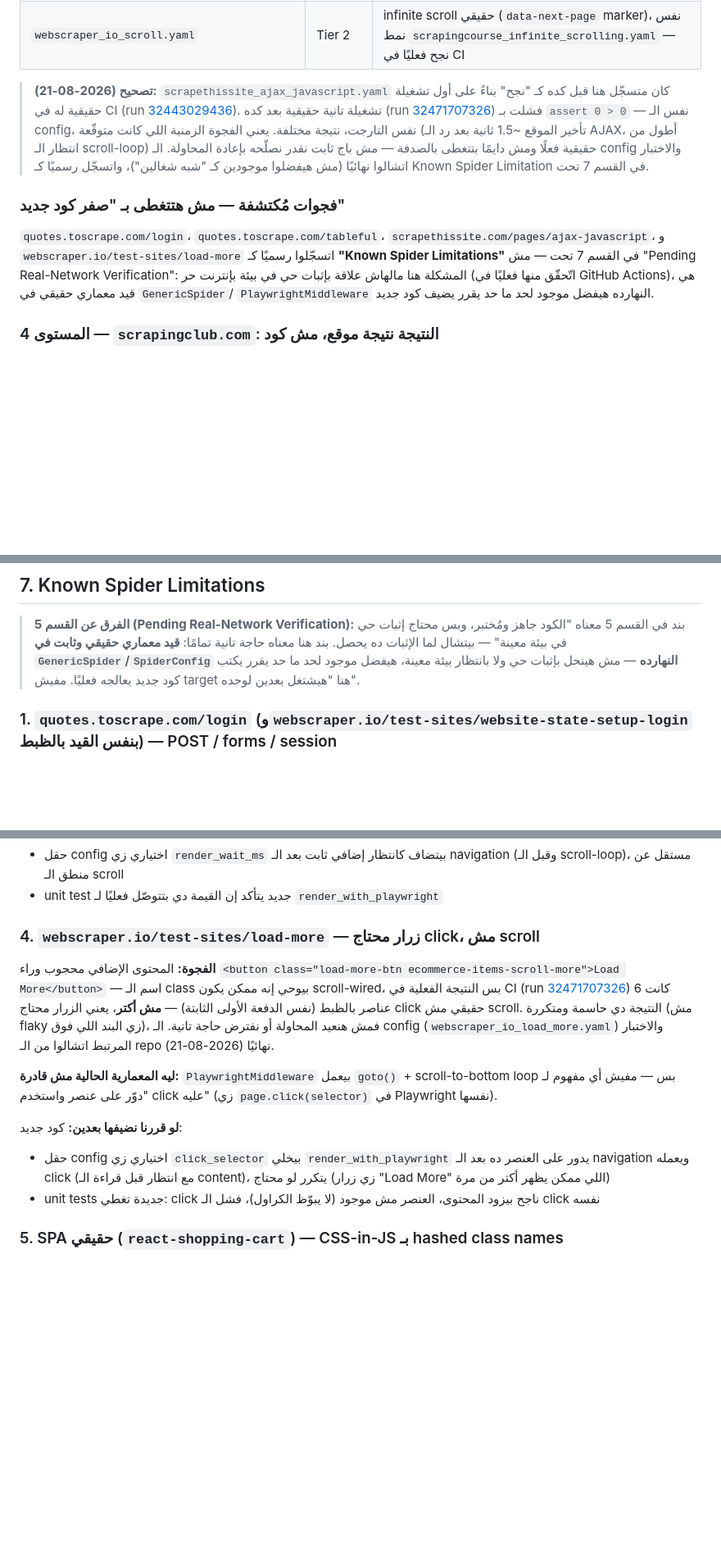
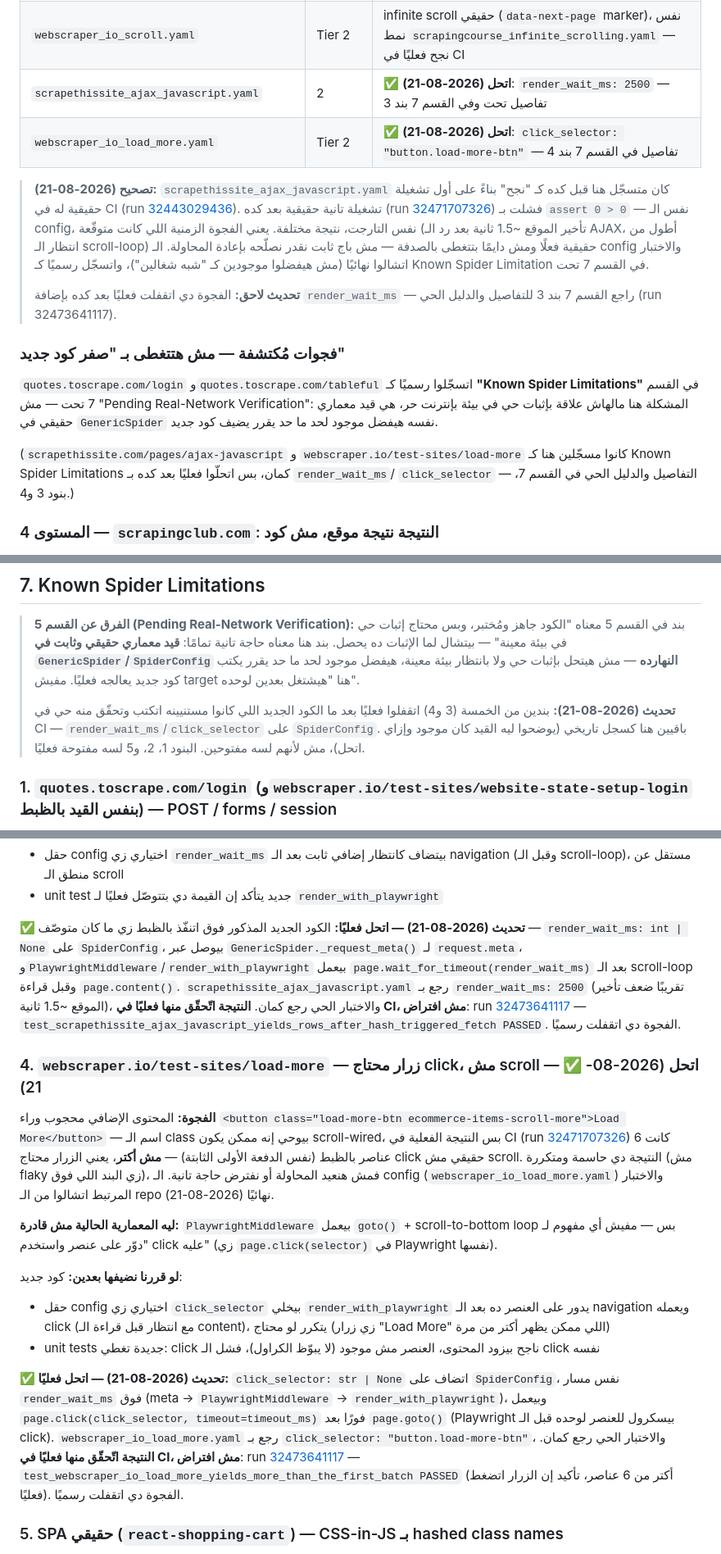
Before and after one commit to malekazmy00/TITAN-APEX, a Markdown page: docs/REQUIREMENTS.md, 3 parts joined by grey strips. Shown at 82% size. Rendered like a GitHub page; blank space fills up the shorter version.

Commit message:
docs: confirm render_wait_ms/click_selector actually fixed both gaps
CI run 32473641117 confirmed for real: both retried live tests passed
with the new config fields --

- test_scrapethissite_ajax_javascript_yields_rows_after_hash_triggered_fetch
  PASSED with render_wait_ms: 2500 (previously flaky: pass in run
  32443029436, fail in run 32471707326 with the exact same config
  otherwise).
- test_webscraper_io_load_more_yields_more_than_the_first_batch PASSED
  with click_selector: "button.load-more-btn" (previously stuck at
  exactly 6 items every time).

docs/REQUIREMENTS.md section 7 entries 3 and 4 marked resolved in
place (kept as historical record of the gap + fix + evidence, not
deleted) rather than left describing an unimplemented fix; section 6's
gap list and config table updated to match; docs/TEST_TARGETS.md rows
for both targets flipped from "Known Spider Limitation" to tested (checkmark).
Entries 1, 2, and 5 (login, tableful, SPA hashed classes) are
untouched -- still open, per the user's instruction.

No src/ changes; ruff/mypy/pytest --cov all still clean (93.48%,
129 unit tests, 11 contract tests).

Co-Authored-By: Claude Sonnet 5 <noreply@anthropic.com>
Claude-Session: https://claude.ai/code/session_017xfBGeTVFsAUSD4G9bGhVP

```diff
--- a/docs/REQUIREMENTS.md
+++ b/docs/REQUIREMENTS.md
@@ -236,6 +236,8 @@ target جديد = `configs/*.yaml` جديد + integration test حي واحد ف
 | `scrapingcourse_pagination.yaml` | 3 | ثابت بالكامل، 13 صفحة، `a.next-page` / `rel="next"` واضح |
 | `webscraper_io_pagination.yaml` | 3 | اخترنا صفحة `pagination` (كتالوج سيارات) كتمثيل ملموس من كتالوج `webscraper.io/test-sites` المذكور بشكل عام في القائمة؛ حقل `details` (سنة/بلد/مسافة) بيرجع list واحد مش 3 حقول منفصلة لأن الثلاثة بياخدوا نفس الـ class بالظبط بدون أي تمييز — قيد في المعمارية الحالية (كل field له selector واحد جوه الـ item)، مش باج |
 | `webscraper_io_scroll.yaml` | Tier 2 | infinite scroll حقيقي (`data-next-page` marker)، نفس نمط `scrapingcourse_infinite_scrolling.yaml` — نجح فعليًا في CI |
+| `scrapethissite_ajax_javascript.yaml` | 2 | ✅ **اتحل (2026-08-21)**: `render_wait_ms: 2500` — تفاصيل تحت وفي القسم 7 بند 3 |
+| `webscraper_io_load_more.yaml` | Tier 2 | ✅ **اتحل (2026-08-21)**: `click_selector: "button.load-more-btn"` — تفاصيل في القسم 7 بند 4 |
 
 > **تصحيح (2026-08-21):** `scrapethissite_ajax_javascript.yaml` كان
 > متسجّل هنا قبل كده كـ "نجح" بناءً على أول تشغيلة حقيقية له في CI (run
@@ -248,17 +250,22 @@ target جديد = `configs/*.yaml` جديد + integration test حي واحد ف
 > بتتغطى بالصدفة — مش باج ثابت نقدر نصلّحه بإعادة المحاولة. الـ
 > config والاختبار اتشالوا نهائيًا (مش هيفضلوا موجودين كـ "شبه شغالين")،
 > واتسجّل رسميًا كـ Known Spider Limitation في القسم 7 تحت.
+>
+> **تحديث لاحق:** الفجوة دي اتقفلت فعليًا بعد كده بإضافة `render_wait_ms`
+> — راجع القسم 7 بند 3 للتفاصيل والدليل الحي (run 32473641117).
 
 ### فجوات مُكتشفة — مش هتتغطى بـ "صفر كود جديد"
 
-`quotes.toscrape.com/login`، `quotes.toscrape.com/tableful`،
-`scrapethissite.com/pages/ajax-javascript`، و
-`webscraper.io/test-sites/load-more` اتسجّلوا رسميًا كـ **"Known Spider
-Limitations"** في القسم 7 تحت — مش "Pending Real-Network Verification":
-المشكلة هنا مالهاش علاقة بإثبات حي في بيئة بإنترنت حر (اتّحقّق منها
-فعليًا في GitHub Actions)، هي قيد معماري حقيقي في `GenericSpider`/
-`PlaywrightMiddleware` النهارده هيفضل موجود لحد ما حد يقرر يضيف كود
-جديد.
+`quotes.toscrape.com/login` و`quotes.toscrape.com/tableful` اتسجّلوا
+رسميًا كـ **"Known Spider Limitations"** في القسم 7 تحت — مش
+"Pending Real-Network Verification": المشكلة هنا مالهاش علاقة بإثبات
+حي في بيئة بإنترنت حر، هي قيد معماري حقيقي في `GenericSpider` نفسه
+هيفضل موجود لحد ما حد يقرر يضيف كود جديد.
+
+(`scrapethissite.com/pages/ajax-javascript` و
+`webscraper.io/test-sites/load-more` كانوا مسجّلين هنا كـ Known Spider
+Limitations كمان، بس اتحلّوا فعليًا بعد كده بـ `render_wait_ms`/
+`click_selector` — التفاصيل والدليل الحي في القسم 7، بنود 3 و4.)
 
 ### المستوى 4 — `scrapingclub.com`: النتيجة نتيجة موقع، مش كود
 
@@ -326,6 +333,12 @@ Targets النهائي بدل ما تتفترض.
 > النهارده** — مش هيتحل بإثبات حي ولا بانتظار بيئة معينة، هيفضل موجود
 > لحد ما حد يقرر يكتب كود جديد يعالجه فعليًا. مفيش target هنا
 > "هيشتغل بعدين لوحده".
+>
+> **تحديث (2026-08-21):** بندين من الخمسة (3 و4) اتقفلوا فعليًا بعد ما
+> الكود الجديد اللي كانوا مستنيينه اتكتب وتحقّق منه حي في CI —
+> `render_wait_ms`/`click_selector` على `SpiderConfig`. باقيين هنا
+> كسجل تاريخي (يوضحوا ليه القيد كان موجود وإزاي اتحل)، مش لأنهم لسه
+> مفتوحين. البنود 1، 2، و5 لسه مفتوحة فعليًا.
 
 ### 1. `quotes.toscrape.com/login` (و`webscraper.io/test-sites/website-state-setup-login` بنفس القيد بالظبط) — POST / forms / session
 
@@ -413,7 +426,19 @@ config (`scrapethissite_ajax_javascript.yaml`) والاختبار المرتبط
   بعد الـ navigation (وقبل الـ scroll-loop)، مستقل عن منطق الـ scroll
 - unit test جديد يتأكد إن القيمة دي بتتوصّل فعليًا لـ `render_with_playwright`
 
-### 4. `webscraper.io/test-sites/load-more` — زرار محتاج click، مش scroll
+**✅ تحديث (2026-08-21) — اتحل فعليًا:** الكود الجديد المذكور فوق
+اتنفّذ بالظبط زي ما كان متوصّف — `render_wait_ms: int | None` على
+`SpiderConfig`، بيوصل عبر `GenericSpider._request_meta()` لـ
+`request.meta`، و`PlaywrightMiddleware`/`render_with_playwright` بيعمل
+`page.wait_for_timeout(render_wait_ms)` بعد الـ scroll-loop وقبل قراءة
+`page.content()`. `scrapethissite_ajax_javascript.yaml` رجع بـ
+`render_wait_ms: 2500` (تقريبًا ضعف تأخير الموقع ~1.5 ثانية)، والاختبار
+الحي رجع كمان. **النتيجة اتّحقّق منها فعليًا في CI، مش افتراض**: run
+[32473641117](https://github.com/malekazmy00/TITAN-APEX/actions/runs/32473641117)
+— `test_scrapethissite_ajax_javascript_yields_rows_after_hash_triggered_fetch PASSED`.
+الفجوة دي اتقفلت رسميًا.
+
+### 4. `webscraper.io/test-sites/load-more` — زرار محتاج click، مش scroll — ✅ اتحل (2026-08-21)
 
 **الفجوة:** المحتوى الإضافي محجوب وراء
 `<button class="load-more-btn ecommerce-items-scroll-more">Load More</button>`
@@ -437,6 +462,17 @@ flaky زي البند اللي فوق)، فمش هنعيد المحاولة أو
   زرار "Load More" اللي ممكن يظهر أكتر من مرة)
 - unit tests جديدة تغطي: click ناجح بيزود المحتوى، العنصر مش موجود
   (لا يبوّظ الكراول)، فشل الـ click نفسه
+
+**✅ تحديث (2026-08-21) — اتحل فعليًا:** `click_selector: str | None`
+اتضاف على `SpiderConfig`، نفس مسار `render_wait_ms` فوق (meta →
+`PlaywrightMiddleware` → `render_with_playwright`)، وبيعمل
+`page.click(click_selector, timeout=timeout_ms)` فورًا بعد `page.goto()`
+(Playwright بيسكرول للعنصر لوحده قبل الـ click). `webscraper_io_load_more.yaml`
+رجع بـ `click_selector: "button.load-more-btn"`، والاختبار الحي رجع
+كمان. **النتيجة اتّحقّق منها فعليًا في CI، مش افتراض**: run
+[32473641117](https://github.com/malekazmy00/TITAN-APEX/actions/runs/32473641117)
+— `test_webscraper_io_load_more_yields_more_than_the_first_batch PASSED`
+(أكتر من 6 عناصر، تأكيد إن الزرار اتضغط فعليًا). الفجوة دي اتقفلت رسميًا.
 
 ### 5. SPA حقيقي (`react-shopping-cart`) — CSS-in-JS بـ hashed class names
 
```
Also changed, not shown: other parts of docs/REQUIREMENTS.md (+1 -1 lines), docs/TEST_TARGETS.md (+2 -2 lines).
